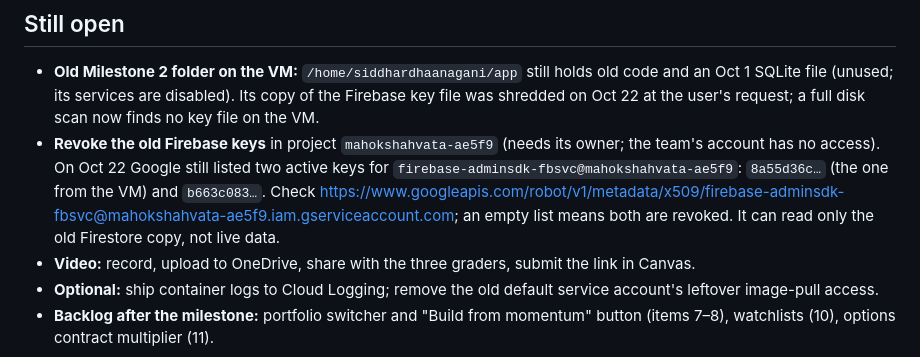
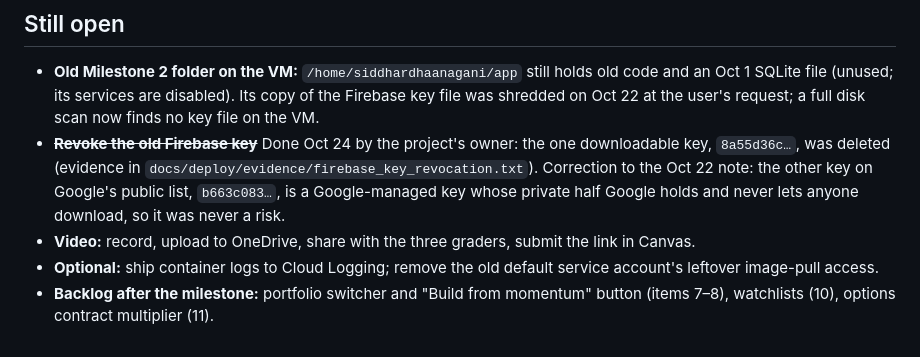
Before and after one commit to tharun-yatarla02/Mahokshahvata, a Markdown page: docs/session-logs/2026-10-18_session-summary.md, the part around the change. Drawn GitHub-style.

Commit message:
Session notes: the old Firebase key was revoked Oct 24; the second listed key is Google-managed

```diff
--- a/docs/session-logs/2026-10-18_session-summary.md
+++ b/docs/session-logs/2026-10-18_session-summary.md
@@ -95,12 +95,11 @@ Deliverables produced:
   code and an Oct 1 SQLite file (unused; its services are disabled). Its copy of the
   Firebase key file was shredded on Oct 22 at the user's request; a full disk scan
   now finds no key file on the VM.
-- **Revoke the old Firebase keys** in project `mahokshahvata-ae5f9` (needs its owner;
-  the team's account has no access). On Oct 22 Google still listed two active keys for
-  `firebase-adminsdk-fbsvc@mahokshahvata-ae5f9`: `8a55d36c…` (the one from the VM)
-  and `b663c083…`. Check https://www.googleapis.com/robot/v1/metadata/x509/firebase-adminsdk-fbsvc@mahokshahvata-ae5f9.iam.gserviceaccount.com;
-  an empty list means both are revoked.
-  It can read only the old Firestore copy, not live data.
+- ~~**Revoke the old Firebase key**~~ Done Oct 24 by the project's owner: the one
+  downloadable key, `8a55d36c…`, was deleted (evidence in
+  `docs/deploy/evidence/firebase_key_revocation.txt`). Correction to the Oct 22 note:
+  the other key on Google's public list, `b663c083…`, is a Google-managed key whose
+  private half Google holds and never lets anyone download, so it was never a risk.
 - **Video:** record, upload to OneDrive, share with the three graders, submit the
   link in Canvas.
 - **Optional:** ship container logs to Cloud Logging; remove the old default
```
